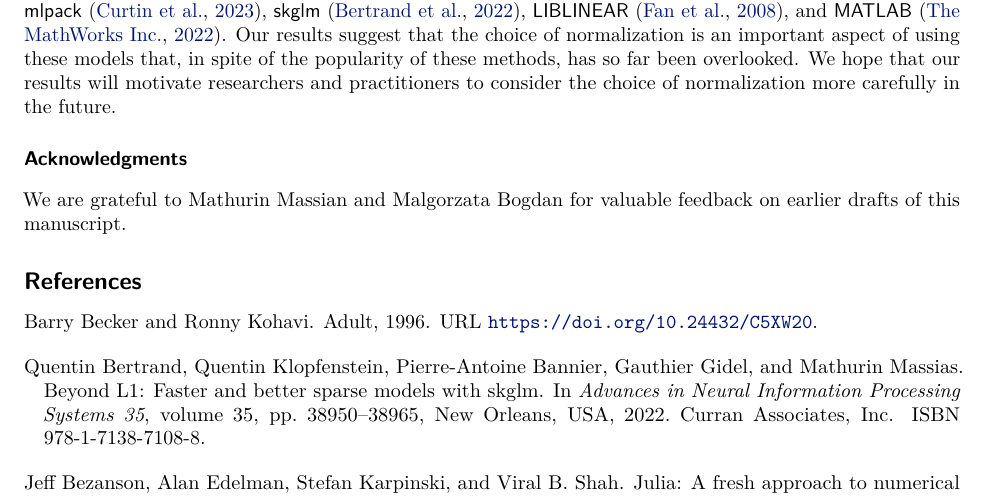
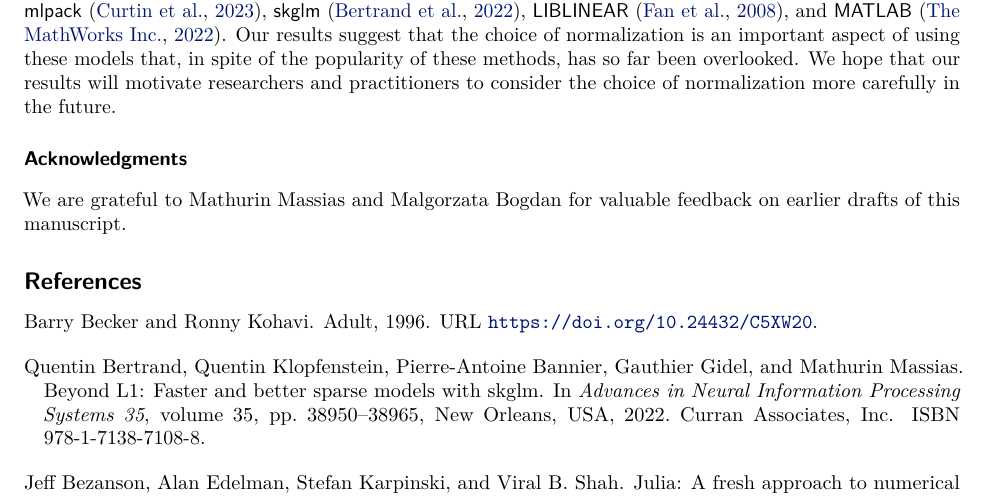
Before and after one commit to jolars/normreg, a LaTeX paper (paper/main.tex, which reads paper/tex/acknowledgements.tex): part of page 16 of 39, cut so that both start at the same text. Compiled offline with pdfLaTeX.

Commit message:
fix: fix mathurin's name

```diff
--- a/paper/tex/acknowledgements.tex
+++ b/paper/tex/acknowledgements.tex
@@ -1,4 +1,4 @@
 \subsubsection*{Acknowledgments}
 
-We are grateful to Mathurin Massian and Malgorzata Bogdan for valuable feedback on earlier
+We are grateful to Mathurin Massias and Malgorzata Bogdan for valuable feedback on earlier
 drafts of this manuscript.
```
